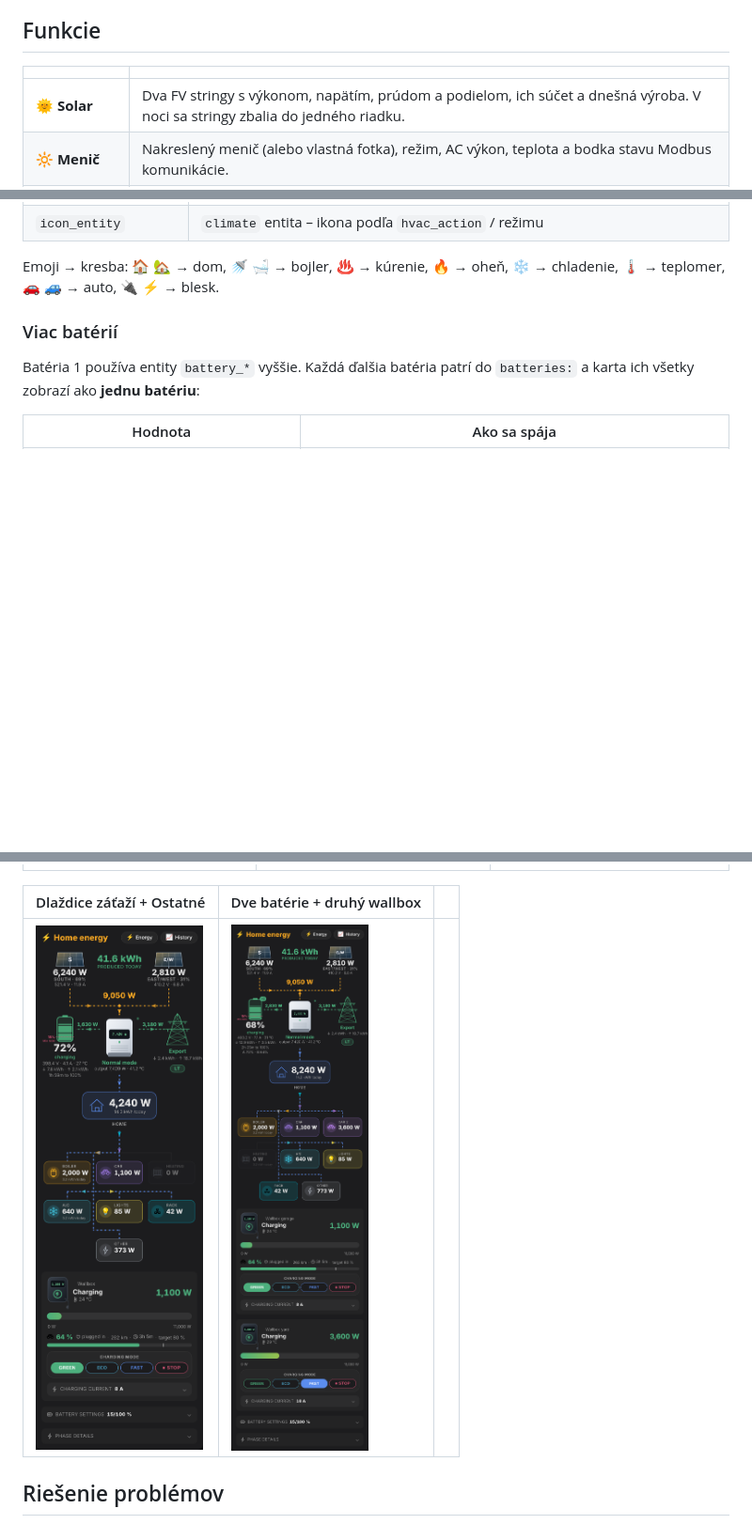
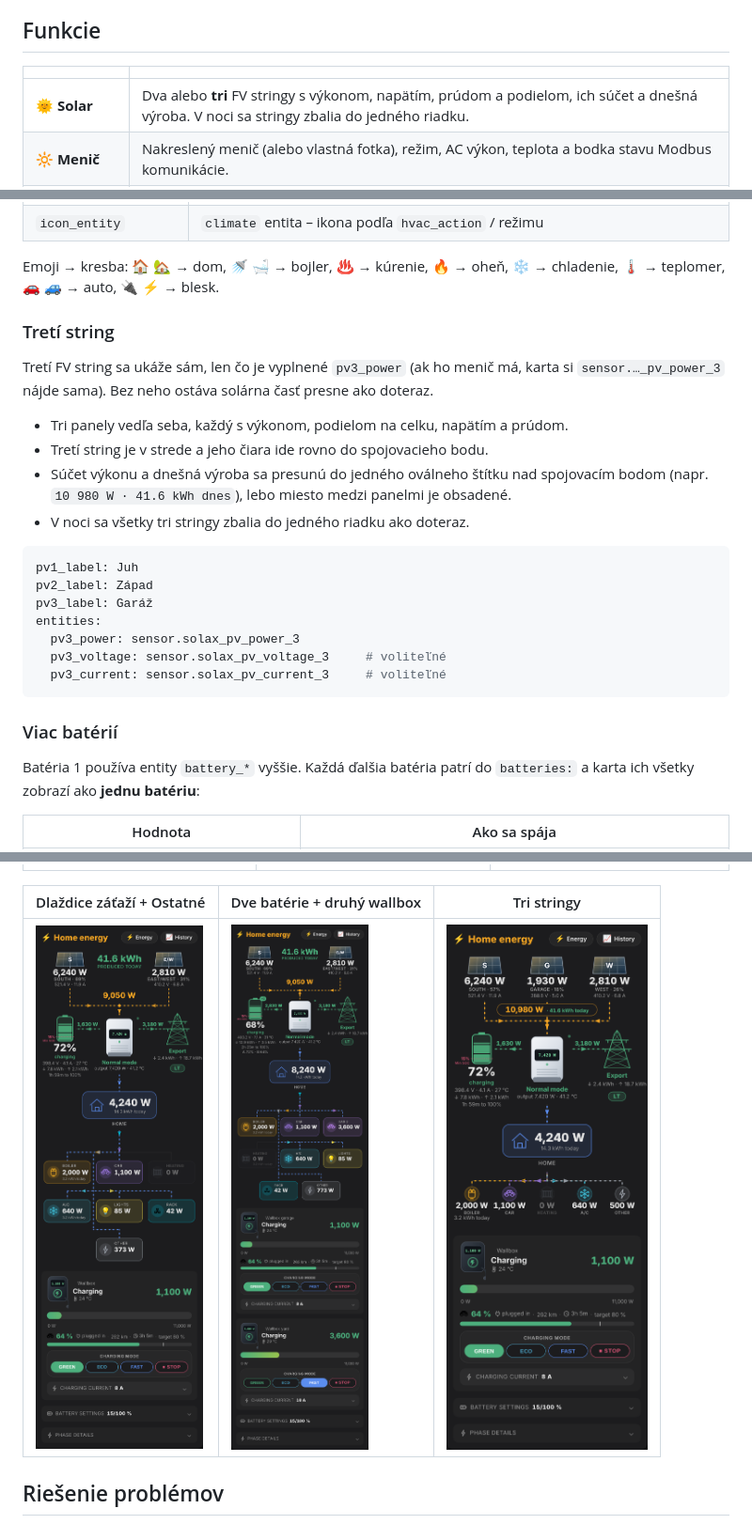
Before and after one commit to tomasbobala/solax-fve-card, a Markdown page: README.sk.md, 3 parts joined by grey strips. Shown at 94% size. Rendered like a GitHub page; pictures changed too: docs/images/card-3strings-en.png (added); blank space fills up the shorter version.

````diff
--- a/README.sk.md
+++ b/README.sk.md
@@ -40,7 +40,7 @@ FV stringy · menič · batéria s ovládaním SOC · sieť a tarifa · záťaž
 
 | | |
 |---|---|
-| 🌞 **Solar** | Dva FV stringy s výkonom, napätím, prúdom a podielom, ich súčet a dnešná výroba. V noci sa stringy zbalia do jedného riadku. |
+| 🌞 **Solar** | Dva alebo **tri** FV stringy s výkonom, napätím, prúdom a podielom, ich súčet a dnešná výroba. V noci sa stringy zbalia do jedného riadku. |
 | 🔆 **Menič** | Nakreslený menič (alebo vlastná fotka), režim, AC výkon, teplota a bodka stavu Modbus komunikácie. |
 | 🔋 **Batéria** | Segmentová ikona, SOC, smer nabíjania/vybíjania, V/A/°C, denné kWh, odhad výdrže, **rysky MIN/MAX SOC** a posuvníky na ich zmenu. **Viac batérií** sa dá spojiť a zobraziť ako jedna. |
 | 🗼 **Sieť** | Import/export s farbou podľa smeru, denný nákup/predaj a voliteľný odznak nízkej/vysokej tarify (NT/VT). |
@@ -212,6 +213,27 @@ loads:
 | `icon_entity` | `climate` entita – ikona podľa `hvac_action` / režimu |
 
 Emoji → kresba: 🏠 🏡 → dom, 🚿 🛁 → bojler, ♨️ → kúrenie, 🔥 → oheň, ❄️ → chladenie, 🌡️ → teplomer, 🚗 🚙 → auto, 🔌 ⚡ → blesk.
+
+### Tretí string
+
+Tretí FV string sa ukáže sám, len čo je vyplnené `pv3_power` (ak ho menič má, karta si `sensor.…_pv_power_3`
+nájde sama). Bez neho ostáva solárna časť presne ako doteraz.
+
+- Tri panely vedľa seba, každý s výkonom, podielom na celku, napätím a prúdom.
+- Tretí string je v strede a jeho čiara ide rovno do spojovacieho bodu.
+- Súčet výkonu a dnešná výroba sa presunú do jedného oválneho štítku nad spojovacím bodom
+  (napr. `10 980 W · 41.6 kWh dnes`), lebo miesto medzi panelmi je obsadené.
+- V noci sa všetky tri stringy zbalia do jedného riadku ako doteraz.
+
+```yaml
+pv1_label: Juh
+pv2_label: Západ
+pv3_label: Garáž
+entities:
+  pv3_power: sensor.solax_pv_power_3
+  pv3_voltage: sensor.solax_pv_voltage_3     # voliteľné
+  pv3_current: sensor.solax_pv_current_3     # voliteľné
+```
 
 ### Viac batérií
 
@@ -338,9 +360,9 @@ Kompletný príklad je v [`examples/card.yaml`](examples/card.yaml).
 |---|---|---|
 | <img src="https://raw.githubusercontent.com/tomasbobala/solax-fve-card/main/docs/images/card-day-light.png" width="280"> | <img src="https://raw.githubusercontent.com/tomasbobala/solax-fve-card/main/docs/images/card-day-en.png" width="280"> | <img src="https://raw.githubusercontent.com/tomasbobala/solax-fve-card/main/docs/images/editor-en.png" width="280"> |
 
-| Dlaždice záťaží + Ostatné | Dve batérie + druhý wallbox | |
+| Dlaždice záťaží + Ostatné | Dve batérie + druhý wallbox | Tri stringy |
 |---|---|---|
-| <img src="https://raw.githubusercontent.com/tomasbobala/solax-fve-card/main/docs/images/card-tiles-en.png" width="280"> | <img src="https://raw.githubusercontent.com/tomasbobala/solax-fve-card/main/docs/images/card-multi-en.png" width="280"> | |
+| <img src="https://raw.githubusercontent.com/tomasbobala/solax-fve-card/main/docs/images/card-tiles-en.png" width="280"> | <img src="https://raw.githubusercontent.com/tomasbobala/solax-fve-card/main/docs/images/card-multi-en.png" width="280"> | <img src="https://raw.githubusercontent.com/tomasbobala/solax-fve-card/main/docs/images/card-3strings-en.png" width="280"> |
 
 ## Riešenie problémov
 
````
Also changed, not shown: other parts of README.sk.md (+2 -1 lines), CHANGELOG.md (+19 -0 lines), README.md (+26 -4 lines), 5 other files.
